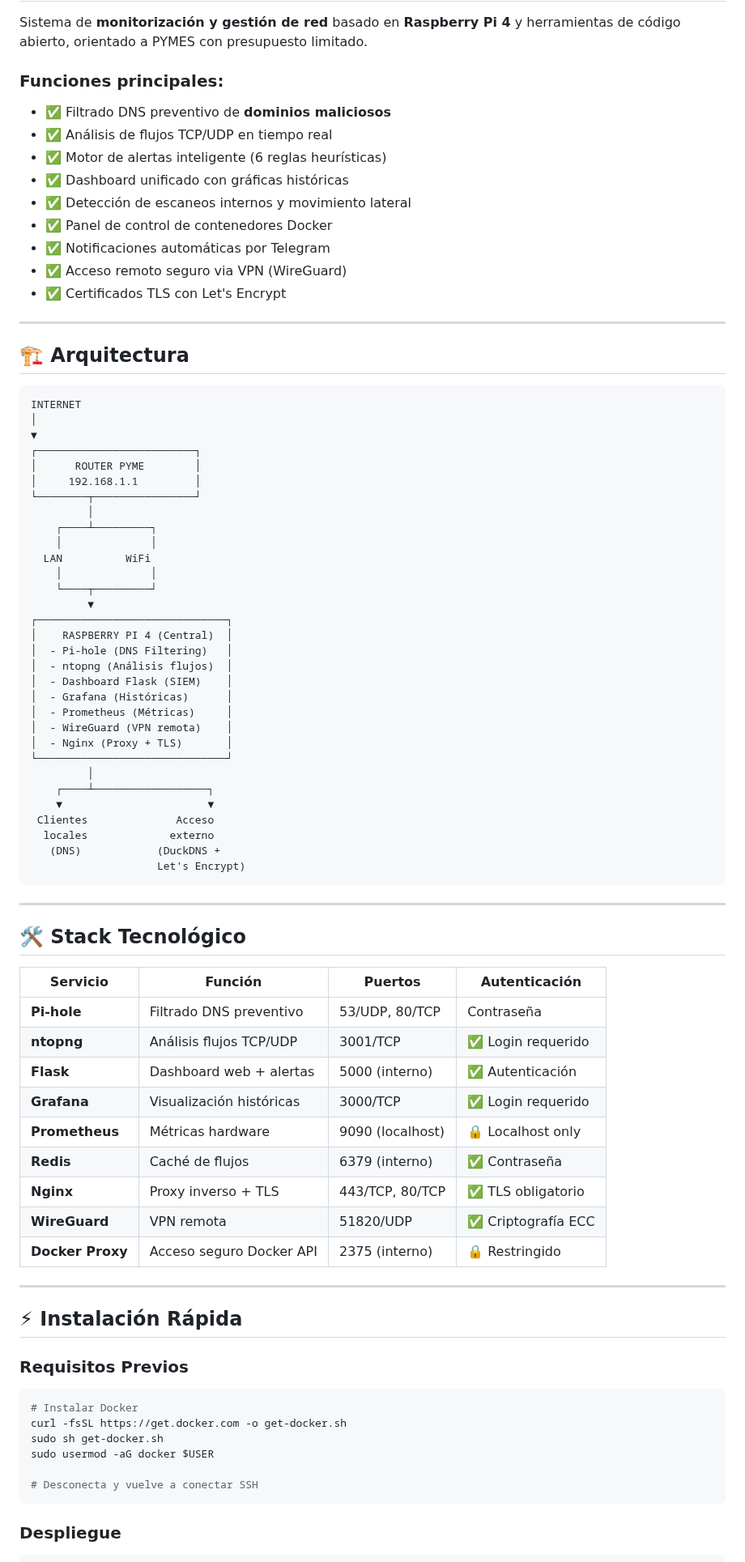
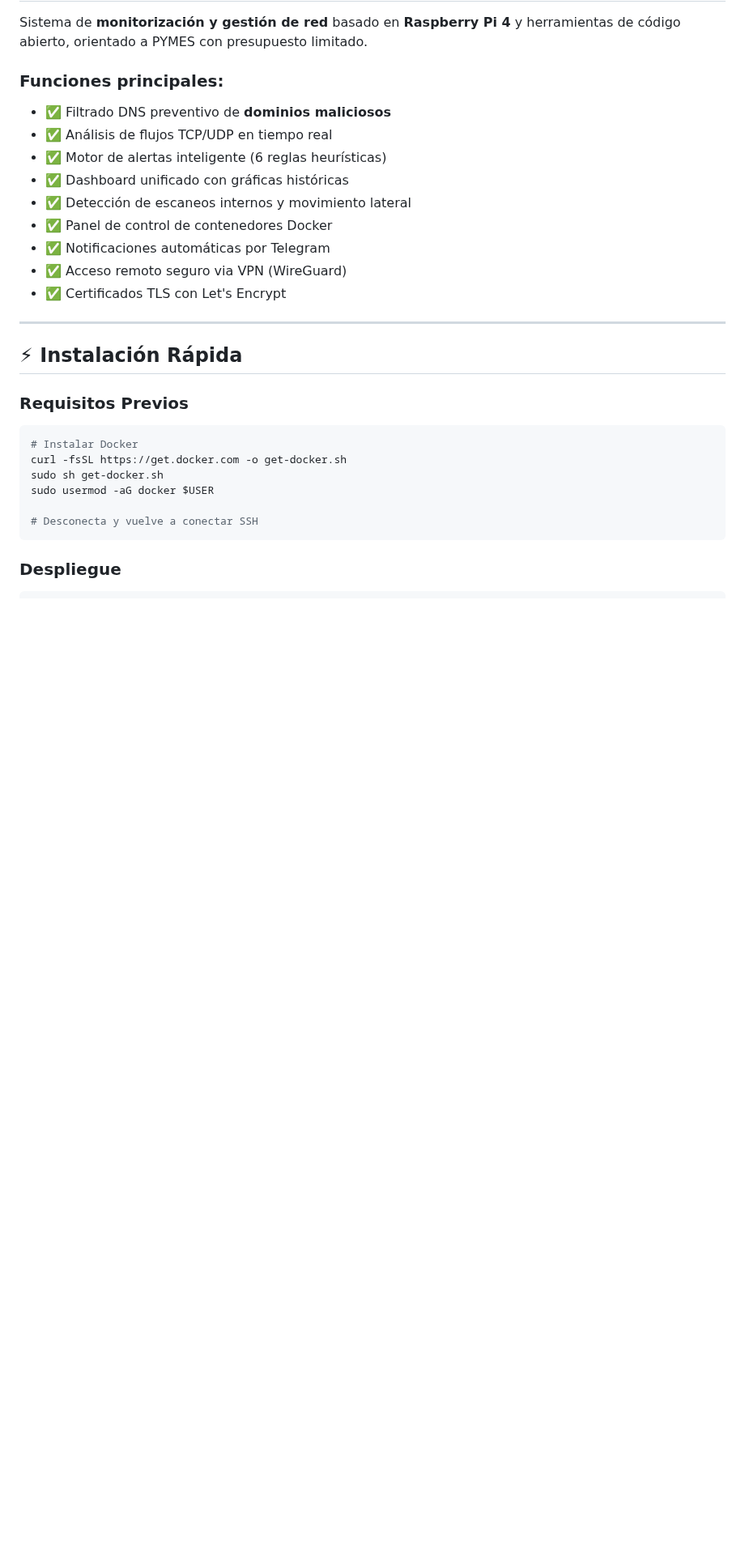
Before and after one commit to aanderdc/TFG_deCastro-Ander, a Markdown page: README.md, the part around one of its changes. Shown at 81% size. Rendered like a GitHub page; blank space fills up the shorter version.

````diff
--- a/README.md
+++ b/README.md
@@ -68,60 +50,6 @@ Sistema de **monitorización y gestión de red** basado en **Raspberry Pi 4** y
 - ✅ Notificaciones automáticas por Telegram
 - ✅ Acceso remoto seguro via VPN (WireGuard)
 - ✅ Certificados TLS con Let's Encrypt
-
----
-
-## 🏗️ Arquitectura
-
-```
-INTERNET
-│
-▼
-┌─────────────────────────┐
-│      ROUTER PYME        │
-│     192.168.1.1         │
-└────────┬────────────────┘
-         │
-    ┌────┴─────────┐
-    │              │
-  LAN          WiFi
-    │              │
-    └────┬─────────┘
-         ▼
-┌──────────────────────────────┐
-│    RASPBERRY PI 4 (Central)  │
-│  - Pi-hole (DNS Filtering)   │
-│  - ntopng (Análisis flujos)  │
-│  - Dashboard Flask (SIEM)    │
-│  - Grafana (Históricas)      │
-│  - Prometheus (Métricas)     │
-│  - WireGuard (VPN remota)    │
-│  - Nginx (Proxy + TLS)       │
-└──────────────────────────────┘
-         │
-    ┌────┴──────────────────┐
-    ▼                       ▼
- Clientes              Acceso
-  locales             externo
-   (DNS)            (DuckDNS +
-                    Let's Encrypt)
-```
-
----
-
-## 🛠️ Stack Tecnológico
-
-| Servicio | Función | Puertos | Autenticación |
-|----------|---------|---------|---------------|
-| **Pi-hole** | Filtrado DNS preventivo | 53/UDP, 80/TCP | Contraseña |
-| **ntopng** | Análisis flujos TCP/UDP | 3001/TCP | ✅ Login requerido |
-| **Flask** | Dashboard web + alertas | 5000 (interno) | ✅ Autenticación |
-| **Grafana** | Visualización históricas | 3000/TCP | ✅ Login requerido |
-| **Prometheus** | Métricas hardware | 9090 (localhost) | 🔒 Localhost only |
-| **Redis** | Caché de flujos | 6379 (interno) | ✅ Contraseña |
-| **Nginx** | Proxy inverso + TLS | 443/TCP, 80/TCP | ✅ TLS obligatorio |
-| **WireGuard** | VPN remota | 51820/UDP | ✅ Criptografía ECC |
-| **Docker Proxy** | Acceso seguro Docker API | 2375 (interno) | 🔒 Restringido |
 
 ---
 
````
Also changed, not shown: other parts of README.md (+37 -101 lines).
